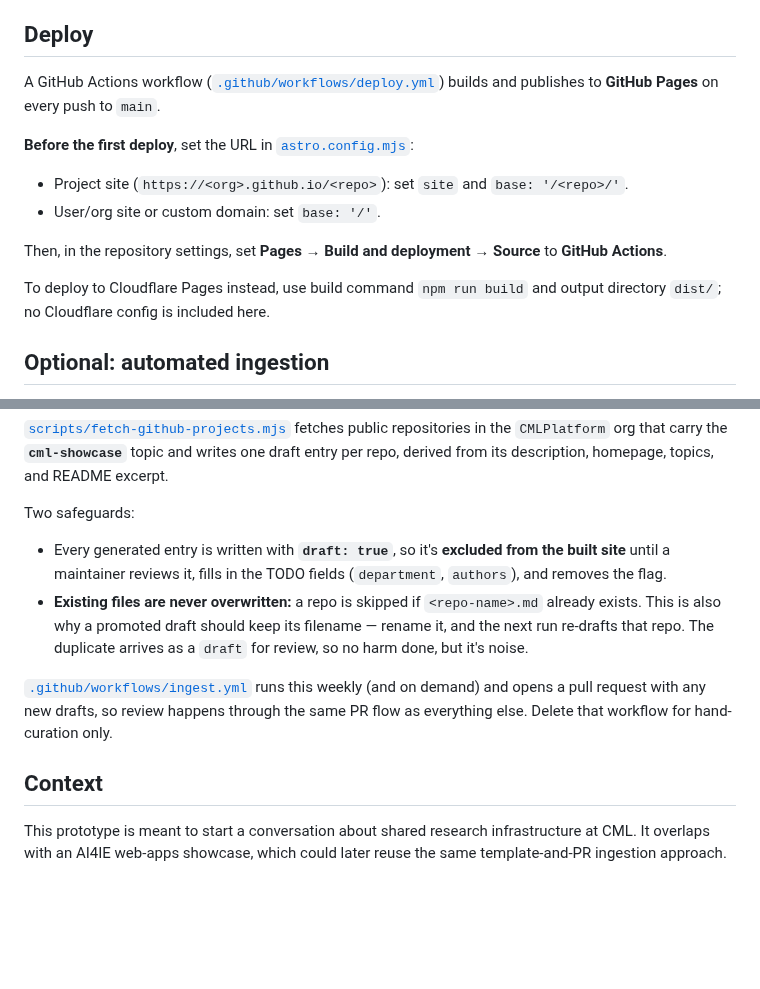
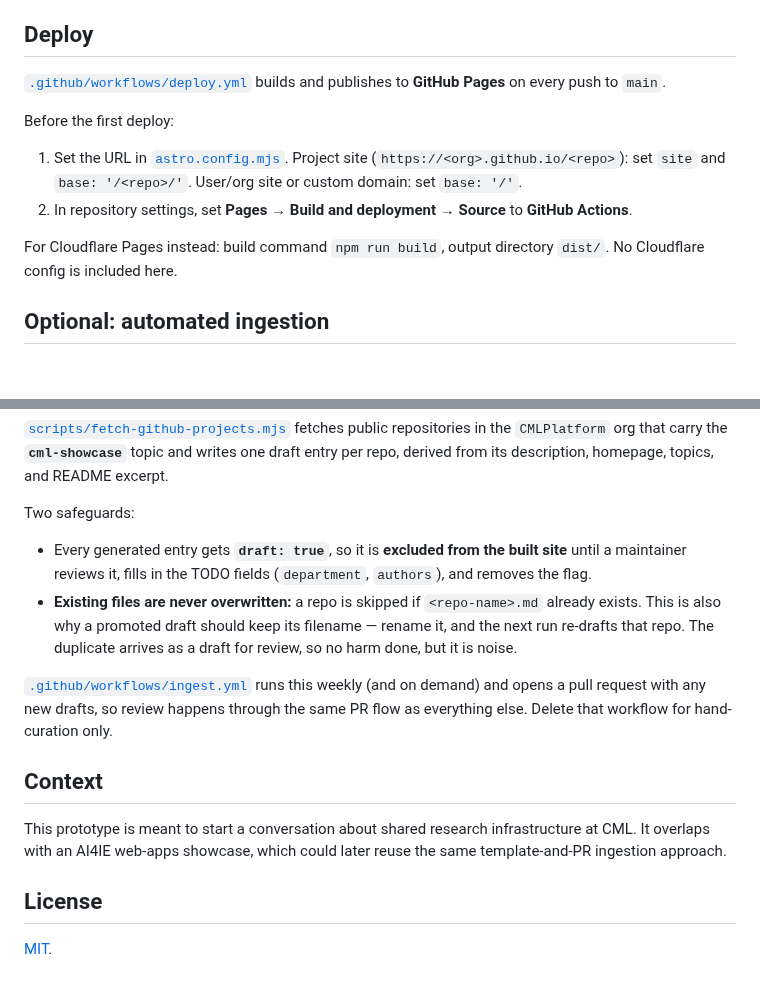
Before and after one commit to CMLPlatform/cml-gallery, a Markdown page: README.md, 2 parts joined by grey strips. GitHub-like rendering; blank space fills up the shorter version.

```diff
--- a/README.md
+++ b/README.md
@@ -62,20 +69,19 @@ Requires Node 18+.
 
 ## Deploy
 
-A GitHub Actions workflow ([`.github/workflows/deploy.yml`](.github/workflows/deploy.yml)) builds and publishes to **GitHub Pages** on every push to `main`.
+[`.github/workflows/deploy.yml`](.github/workflows/deploy.yml) builds and
+publishes to **GitHub Pages** on every push to `main`.
 
-**Before the first deploy**, set the URL in
-[`astro.config.mjs`](astro.config.mjs):
+Before the first deploy:
 
-- Project site (`https://<org>.github.io/<repo>`): set `site` and
-  `base: '/<repo>/'`.
-- User/org site or custom domain: set `base: '/'`.
+1. Set the URL in [`astro.config.mjs`](astro.config.mjs). Project site
+   (`https://<org>.github.io/<repo>`): set `site` and `base: '/<repo>/'`. User/org
+   site or custom domain: set `base: '/'`.
+2. In repository settings, set **Pages → Build and deployment → Source** to
+   **GitHub Actions**.
 
-Then, in the repository settings, set **Pages → Build and deployment → Source**
-to **GitHub Actions**.
-
-To deploy to Cloudflare Pages instead, use build command `npm run build` and
-output directory `dist/`; no Cloudflare config is included here.
+For Cloudflare Pages instead: build command `npm run build`, output directory
+`dist/`. No Cloudflare config is included here.
 
 ## Optional: automated ingestion
 
@@ -94,13 +100,13 @@ homepage, topics, and README excerpt.
 
 Two safeguards:
 
-- Every generated entry is written with **`draft: true`**, so it's **excluded
-  from the built site** until a maintainer reviews it, fills in the TODO fields
+- Every generated entry gets **`draft: true`**, so it is **excluded from the
+  built site** until a maintainer reviews it, fills in the TODO fields
   (`department`, `authors`), and removes the flag.
-- **Existing files are never overwritten:** a repo is skipped if
-  `<repo-name>.md` already exists. This is also why a promoted draft should
-  keep its filename — rename it, and the next run re-drafts that repo. The
-  duplicate arrives as a `draft` for review, so no harm done, but it's noise.
+- **Existing files are never overwritten:** a repo is skipped if `<repo-name>.md`
+  already exists. This is also why a promoted draft should keep its filename —
+  rename it, and the next run re-drafts that repo. The duplicate arrives as a
+  draft for review, so no harm done, but it is noise.
 
 [`.github/workflows/ingest.yml`](.github/workflows/ingest.yml) runs this weekly
 (and on demand) and opens a pull request with any new drafts, so review happens
@@ -112,3 +118,7 @@ hand-curation only.
 This prototype is meant to start a conversation about shared research
 infrastructure at CML. It overlaps with an AI4IE web-apps showcase, which could
 later reuse the same template-and-PR ingestion approach.
+
+## License
+
+[MIT](LICENSE).
```
Also changed, not shown: other parts of README.md (+35 -28 lines), docs/screenshot.png (added), 7 other files.
